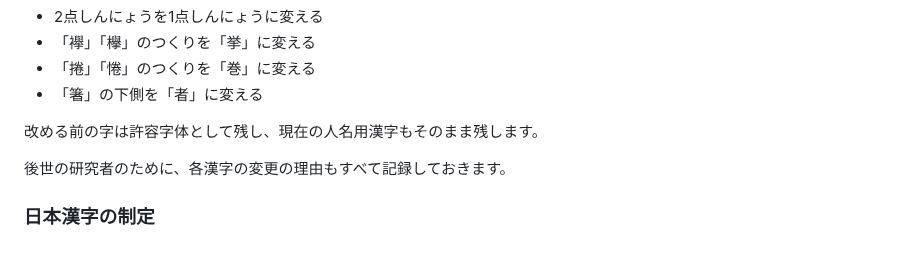
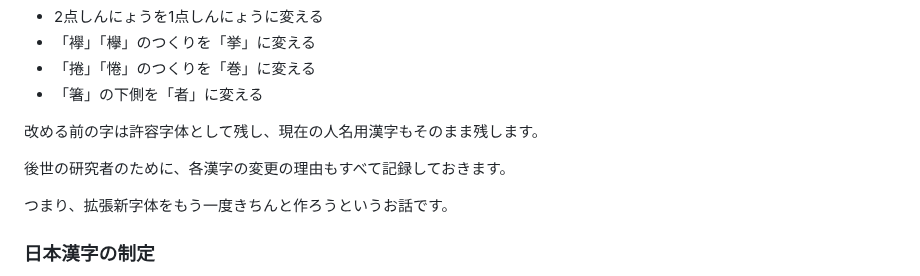
Before and after one commit to mimneko/kanji-data, a Markdown page: plan.md, the part around the change. Drawn GitHub-style; blank space fills up the shorter version.

Commit message:
plan.md を更新

```diff
--- a/plan.md
+++ b/plan.md
@@ -31,6 +31,8 @@
 
 後世の研究者のために、各漢字の変更の理由もすべて記録しておきます。
 
+つまり、拡張新字体をもう一度きちんと作ろうというお話です。
+
 ### 日本漢字の制定
 日本語で用いる漢字の一覧表を作成します。現在、漢字が多いwebサイトでは、日本語で書かれているにも関わらず、中国語と誤って読み取られてしまうことがあります。その問題を解消する一助となると嬉しい。また、日本で使われる漢字を網羅した漢字辞典があると便利だと思っています。
 
```
